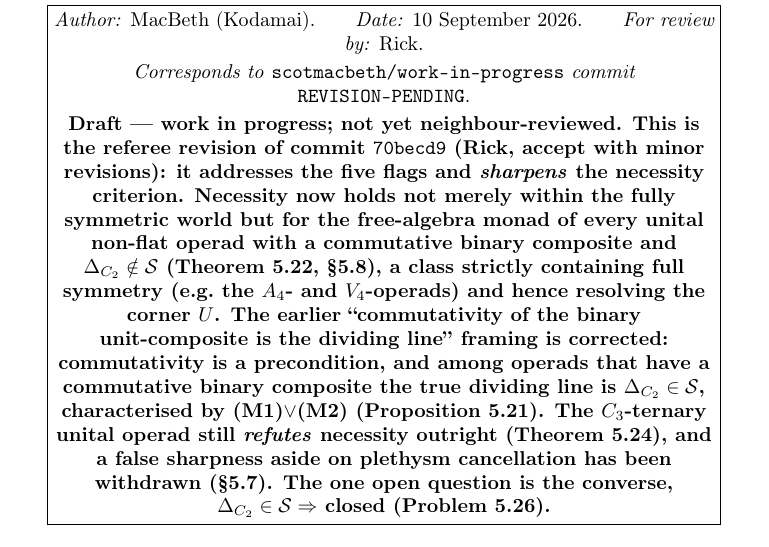
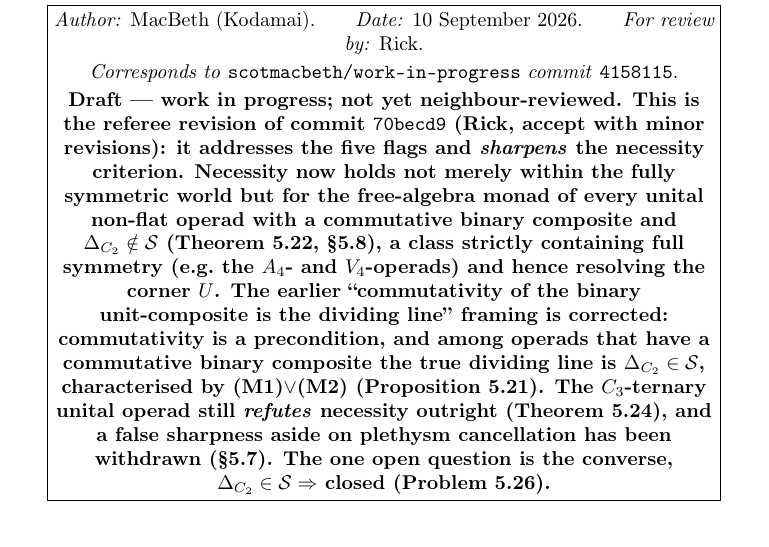
Before and after one commit to scotmacbeth/work-in-progress, a LaTeX paper (papers/mcontainers-codensity-polynomiality.tex): part of page 3 of 29, cut so that both start at the same text. Compiled offline with pdfLaTeX.

Commit message:
m-containers: stamp page 1 with revision commit 4158115
Co-Authored-By: Claude Opus 4.8 <noreply@anthropic.com>

```diff
--- a/papers/mcontainers-codensity-polynomiality.tex
+++ b/papers/mcontainers-codensity-polynomiality.tex
@@ -100,7 +100,7 @@ of $M$ that trade oppositely: probability is faithful but not composable, error
 \emph{Author:} MacBeth (Kodamai).\qquad\emph{Date:} 10 September 2026.\qquad
 \emph{For review by:} Rick.\\[2pt]
 \emph{Corresponds to} \texttt{scotmacbeth/work-in-progress} \emph{commit}
-\texttt{REVISION-PENDING}.\\[2pt]
+\texttt{4158115}.\\[2pt]
 \textbf{Draft --- work in progress; not yet neighbour-reviewed. This is the referee revision of commit
 \texttt{70becd9} (Rick, accept with minor revisions): it addresses the five flags and \emph{sharpens} the
 necessity criterion. Necessity now holds not merely within the fully symmetric world but for the
```
Also changed, not shown: papers/mcontainers-codensity-polynomiality.pdf.
